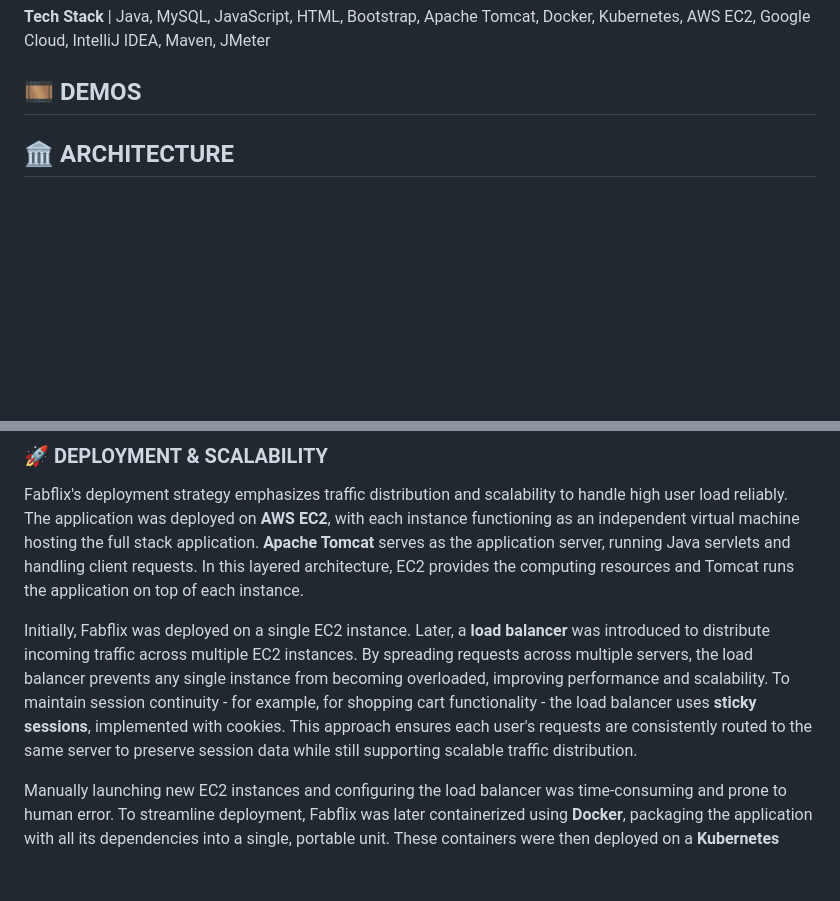
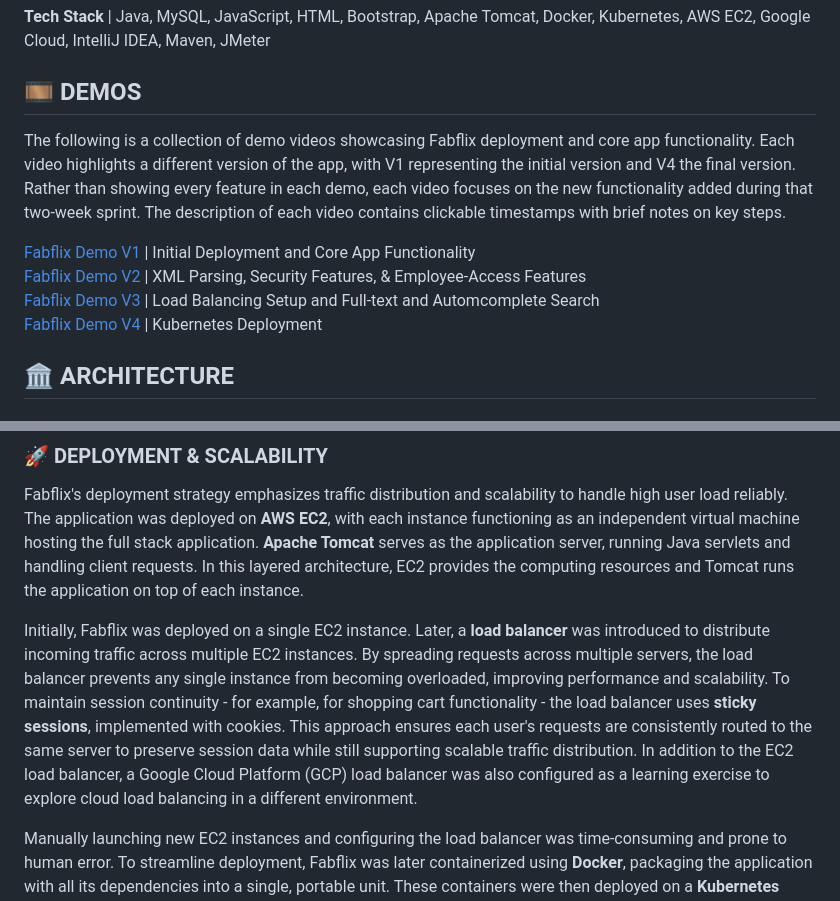
Before and after one commit to ashneetrathore/Fabflix, a Markdown page: README.md, 2 parts joined by grey strips. Drawn GitHub-style; blank space fills up the shorter version.

Commit message:
finished readme

```diff
--- a/README.md
+++ b/README.md
@@ -10,6 +10,12 @@ Fabflix is a full-stack movie marketplace with search, browse, and (mock) purcha
 **Tech Stack** | Java, MySQL, JavaScript, HTML, Bootstrap, Apache Tomcat, Docker, Kubernetes, AWS EC2, Google Cloud, IntelliJ IDEA, Maven, JMeter
 
 ## :film_strip: DEMOS
+The following is a collection of demo videos showcasing Fabflix deployment and core app functionality. Each video highlights a different version of the app, with V1 representing the initial version and V4 the final version. Rather than showing every feature in each demo, each video focuses on the new functionality added during that two-week sprint. The description of each video contains clickable timestamps with brief notes on key steps.
+
+[Fabflix Demo V1](https://youtu.be/zLr02dkXvww?si=8RD5tr6fShmn8hCh) | Initial Deployment and Core App Functionality\
+[Fabflix Demo V2](https://youtu.be/-_t8zEtrpQI?si=rnibk6zNPNhP1pkO) | XML Parsing, Security Features, & Employee-Access Features\
+[Fabflix Demo V3](https://youtu.be/g4ee-v2bQro?si=T6k6s6FKSe1H6u9U) | Load Balancing Setup and Full-text and Automcomplete Search\
+[Fabflix Demo V4](https://youtu.be/O8jyhIrbK7I?si=q7kRGiQ2Lg-U-vns) | Kubernetes Deployment
 
 ## :classical_building: ARCHITECTURE
 ### :gear: BACKEND
@@ -21,7 +27,7 @@ The frontend is built with **JavaScript**, **HTML**, and **Bootstrap** styling,
 ### :rocket: DEPLOYMENT & SCALABILITY
 Fabflix's deployment strategy emphasizes traffic distribution and scalability to handle high user load reliably. The application was deployed on **AWS EC2**, with each instance functioning as an independent virtual machine hosting the full stack application. **Apache Tomcat** serves as the application server, running Java servlets and handling client requests. In this layered architecture, EC2 provides the computing resources and Tomcat runs the application on top of each instance.
 
-Initially, Fabflix was deployed on a single EC2 instance. Later, a **load balancer** was introduced to distribute incoming traffic across multiple EC2 instances. By spreading requests across multiple servers, the load balancer prevents any single instance from becoming overloaded, improving performance and scalability. To maintain session continuity - for example, for shopping cart functionality - the load balancer uses **sticky sessions**, implemented with cookies. This approach ensures each user's requests are consistently routed to the same server to preserve session data while still supporting scalable traffic distribution.
+Initially, Fabflix was deployed on a single EC2 instance. Later, a **load balancer** was introduced to distribute incoming traffic across multiple EC2 instances. By spreading requests across multiple servers, the load balancer prevents any single instance from becoming overloaded, improving performance and scalability. To maintain session continuity - for example, for shopping cart functionality - the load balancer uses **sticky sessions**, implemented with cookies. This approach ensures each user's requests are consistently routed to the same server to preserve session data while still supporting scalable traffic distribution. In addition to the EC2 load balancer, a Google Cloud Platform (GCP) load balancer was also configured as a learning exercise to explore cloud load balancing in a different environment.
 
 Manually launching new EC2 instances and configuring the load balancer was time-consuming and prone to human error. To streamline deployment, Fabflix was later containerized using **Docker**, packaging the application with all its dependencies into a single, portable unit. These containers were then deployed on a **Kubernetes (K8s) cluster** on AWS, where each container ran inside a pod (the basic unit of deployment). Kubernetes automates scaling and management by launching and terminating pods based on demand, distributing traffic across pods with built-in load balancing, and recovering from failures without manual intervention. This system eliminates the need for manual instance management and makes deployment much more efficient and scalable.
 
```
Also changed, not shown: other parts of README.md (+1 -0 lines).
